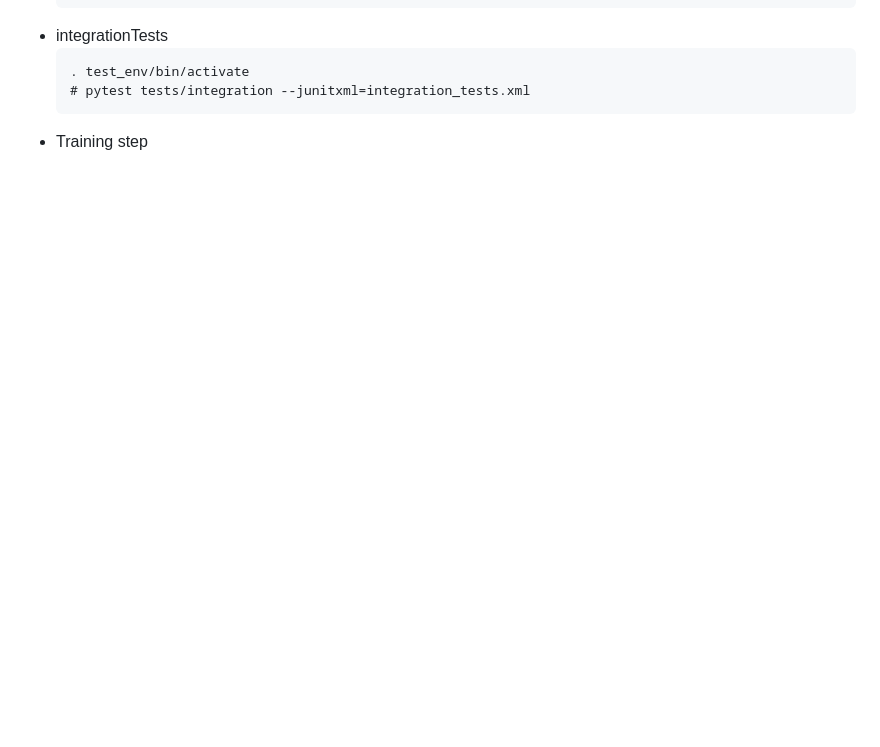
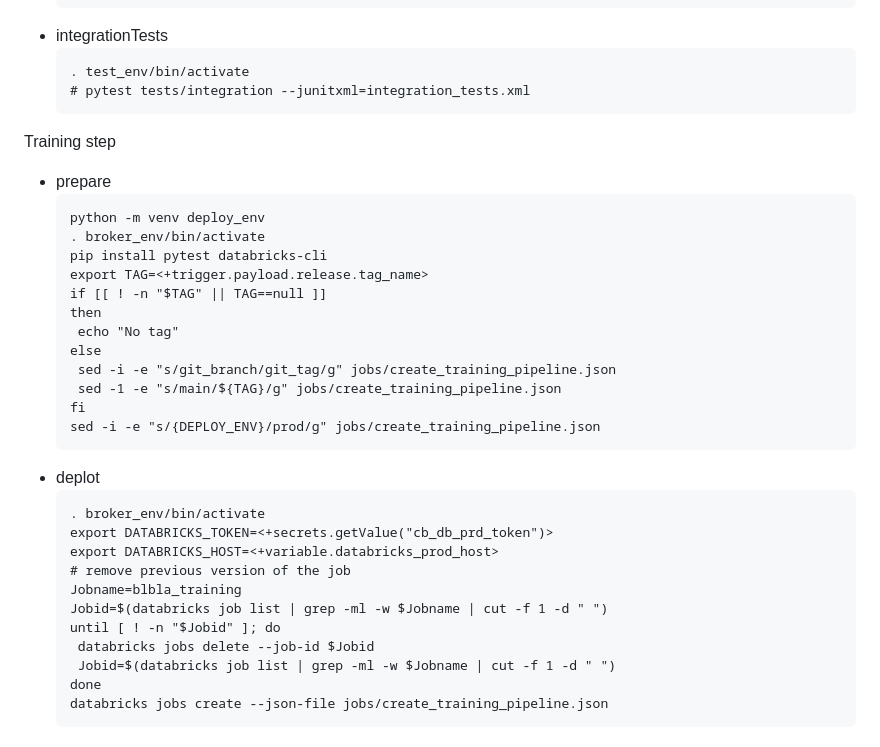
Before and after one commit to cabarranco/Lavoro, a Markdown page: AXA/harness_tests/appunti_harness.md, the part around the change. Drawn GitHub-style; blank space fills up the shorter version.

````diff
--- a/AXA/harness_tests/appunti_harness.md
+++ b/AXA/harness_tests/appunti_harness.md
@@ -125,4 +125,34 @@ Testing step
    . test_env/bin/activate
    # pytest tests/integration --junitxml=integration_tests.xml
    ```
-* Training step
+
+ Training step
+ * prepare
+   ```
+   python -m venv deploy_env
+   . broker_env/bin/activate
+   pip install pytest databricks-cli
+   export TAG=<+trigger.payload.release.tag_name>
+   if [[ ! -n "$TAG" || TAG==null ]]
+   then
+    echo "No tag"
+   else
+    sed -i -e "s/git_branch/git_tag/g" jobs/create_training_pipeline.json
+    sed -1 -e "s/main/${TAG}/g" jobs/create_training_pipeline.json
+   fi
+   sed -i -e "s/{DEPLOY_ENV}/prod/g" jobs/create_training_pipeline.json
+   ```
+ * deplot
+   ```
+   . broker_env/bin/activate
+   export DATABRICKS_TOKEN=<+secrets.getValue("cb_db_prd_token")>
+   export DATABRICKS_HOST=<+variable.databricks_prod_host>
+   # remove previous version of the job
+   Jobname=blbla_training
+   Jobid=$(databricks job list | grep -ml -w $Jobname | cut -f 1 -d " ")
+   until [ ! -n "$Jobid" ]; do
+    databricks jobs delete --job-id $Jobid
+    Jobid=$(databricks job list | grep -ml -w $Jobname | cut -f 1 -d " ")
+   done
+   databricks jobs create --json-file jobs/create_training_pipeline.json
+   ```
````
